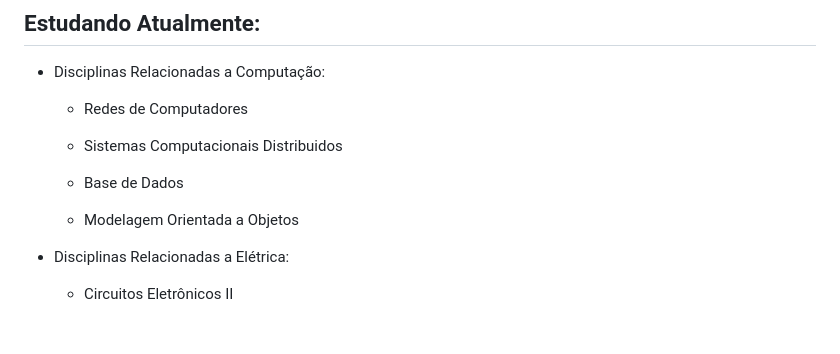
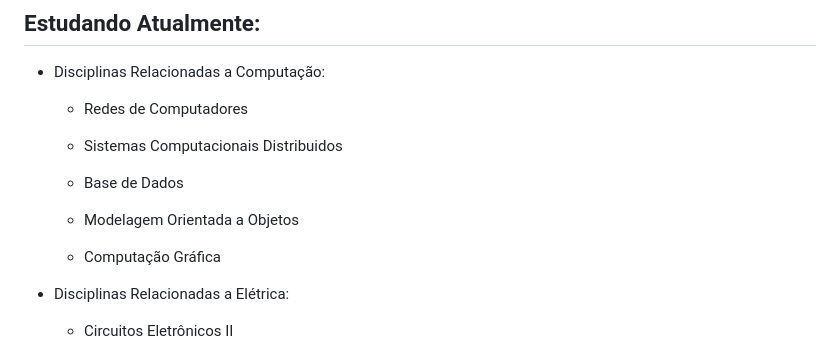
Before and after one commit to ISS2718/ISS2718, a Markdown page: README.md, the part around the change. Rendered like a GitHub page; blank space fills up the shorter version.

```diff
--- a/README.md
+++ b/README.md
@@ -18,8 +18,9 @@
 
    - Base de Dados
 
+   - Modelagem Orientada a Objetos
 
-   - Modelagem Orientada a Objetos
+   - Computação Gráfica
 
  - Disciplinas Relacionadas a Elétrica:
    - Circuitos Eletrônicos II
```
